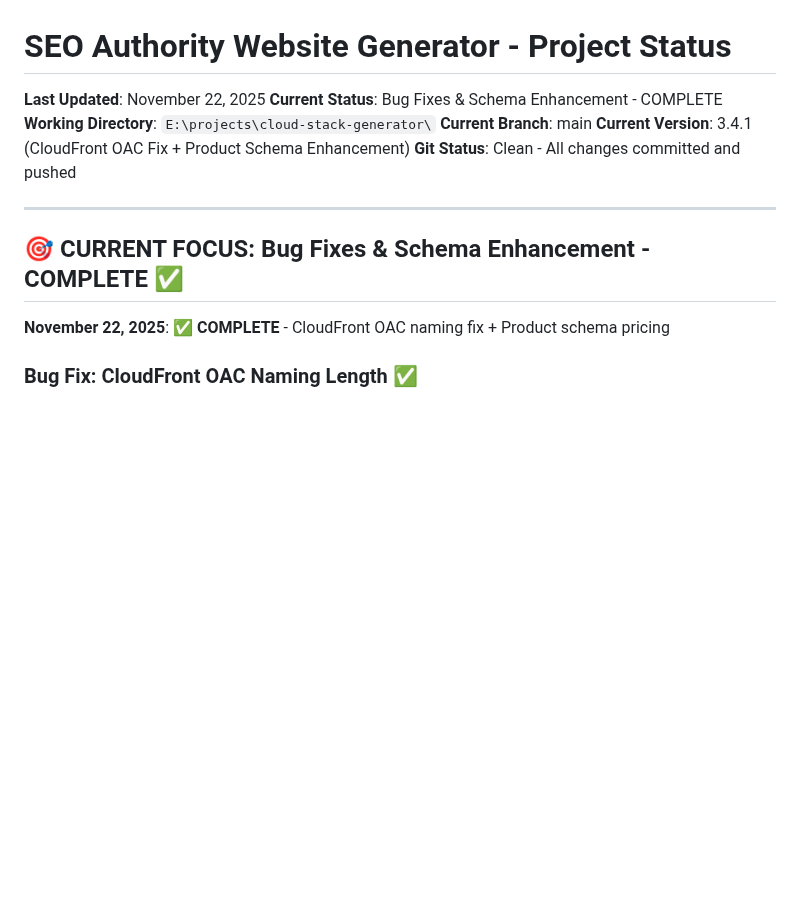
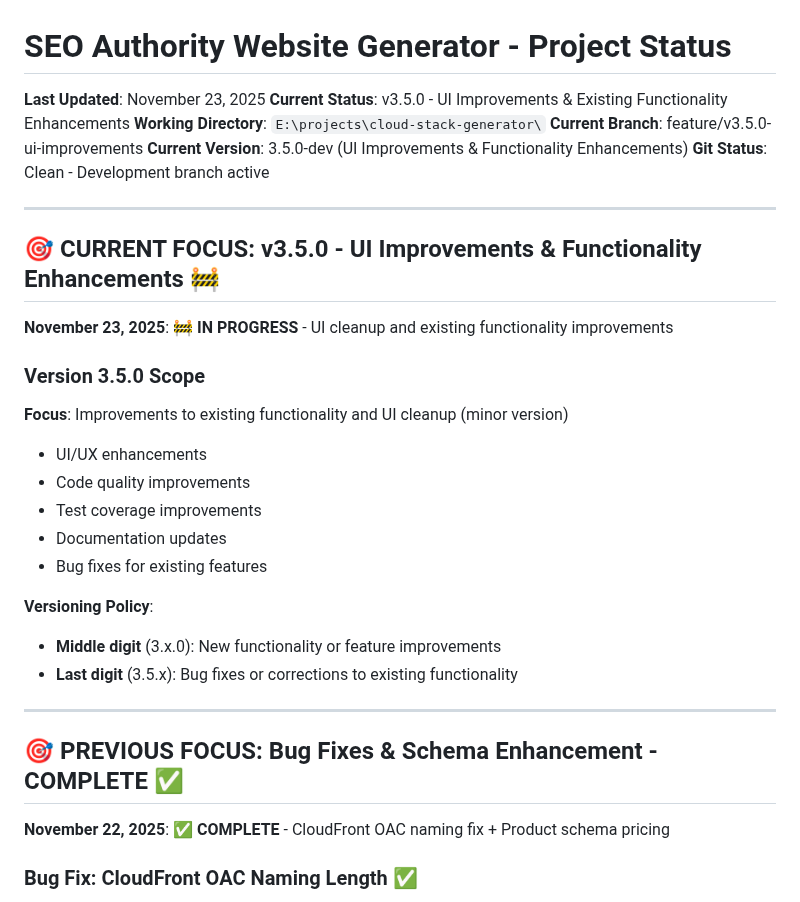
Before and after one commit to PenZenMaster/cloud-stack-generator, a Markdown page: docs/projectStatus.md, the part around the change. GitHub-like rendering; blank space fills up the shorter version.

Commit message:
chore(version): Initialize v3.5.0 development branch
Version 3.5.0 - UI Improvements & Functionality Enhancements

Scope:
- UI/UX enhancements
- Code quality improvements
- Test coverage improvements
- Documentation updates
- Bug fixes for existing features

Versioning Policy:
- Middle digit (3.x.0): New functionality or feature improvements
- Last digit (3.5.x): Bug fixes or corrections to existing functionality

Branch: feature/v3.5.0-ui-improvements

```diff
--- a/docs/projectStatus.md
+++ b/docs/projectStatus.md
@@ -1,15 +1,33 @@
 # SEO Authority Website Generator - Project Status
 
-**Last Updated**: November 22, 2025
-**Current Status**: Bug Fixes & Schema Enhancement - COMPLETE
+**Last Updated**: November 23, 2025
+**Current Status**: v3.5.0 - UI Improvements & Existing Functionality Enhancements
 **Working Directory**: `E:\projects\cloud-stack-generator\`
-**Current Branch**: main
-**Current Version**: 3.4.1 (CloudFront OAC Fix + Product Schema Enhancement)
-**Git Status**: Clean - All changes committed and pushed
+**Current Branch**: feature/v3.5.0-ui-improvements
+**Current Version**: 3.5.0-dev (UI Improvements & Functionality Enhancements)
+**Git Status**: Clean - Development branch active
 
 ---
 
-## 🎯 CURRENT FOCUS: Bug Fixes & Schema Enhancement - COMPLETE ✅
+## 🎯 CURRENT FOCUS: v3.5.0 - UI Improvements & Functionality Enhancements 🚧
+
+**November 23, 2025**: 🚧 **IN PROGRESS** - UI cleanup and existing functionality improvements
+
+### Version 3.5.0 Scope
+**Focus**: Improvements to existing functionality and UI cleanup (minor version)
+- UI/UX enhancements
+- Code quality improvements
+- Test coverage improvements
+- Documentation updates
+- Bug fixes for existing features
+
+**Versioning Policy**:
+- **Middle digit** (3.x.0): New functionality or feature improvements
+- **Last digit** (3.5.x): Bug fixes or corrections to existing functionality
+
+---
+
+## 🎯 PREVIOUS FOCUS: Bug Fixes & Schema Enhancement - COMPLETE ✅
 
 **November 22, 2025**: ✅ **COMPLETE** - CloudFront OAC naming fix + Product schema pricing
 
```
